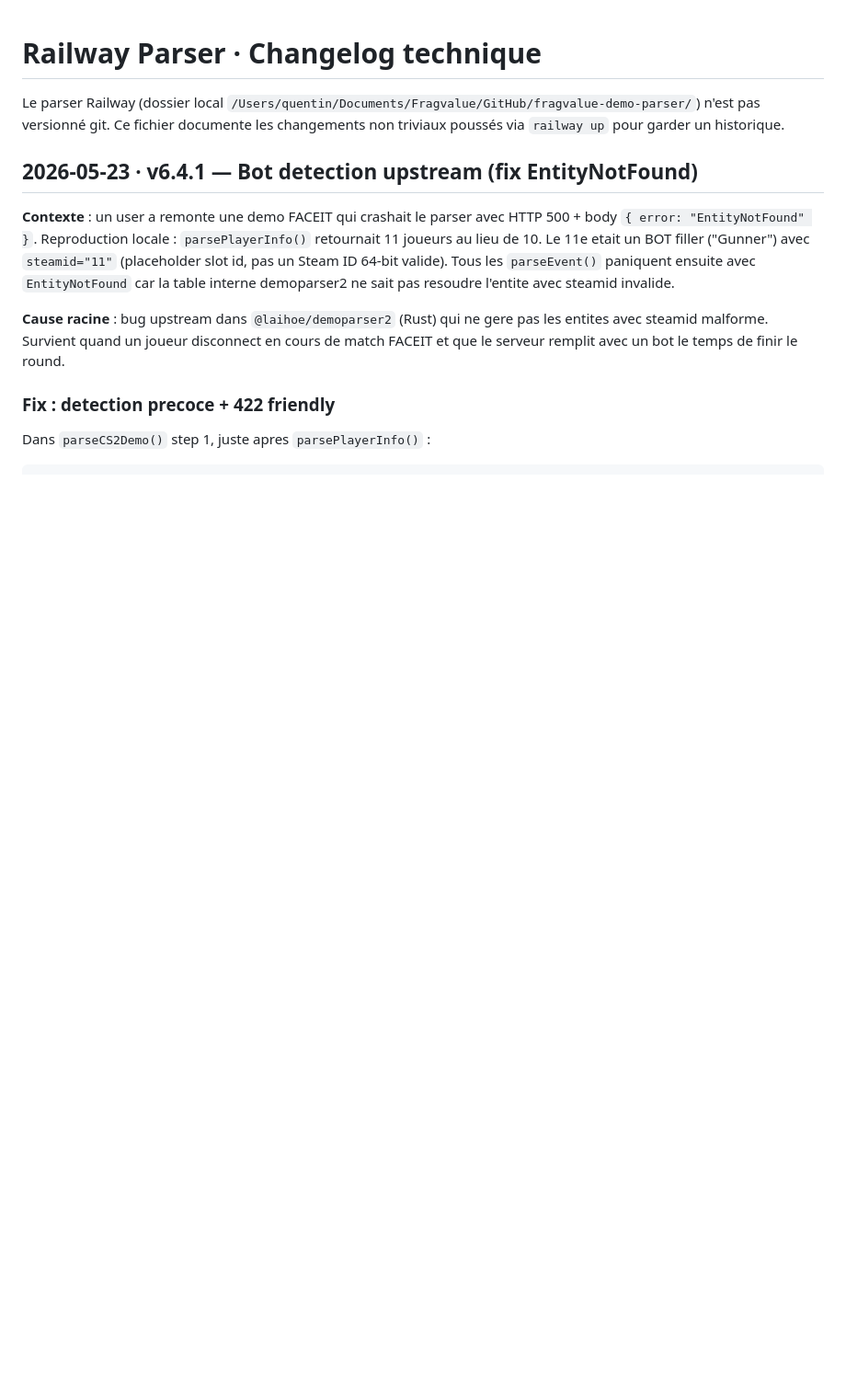
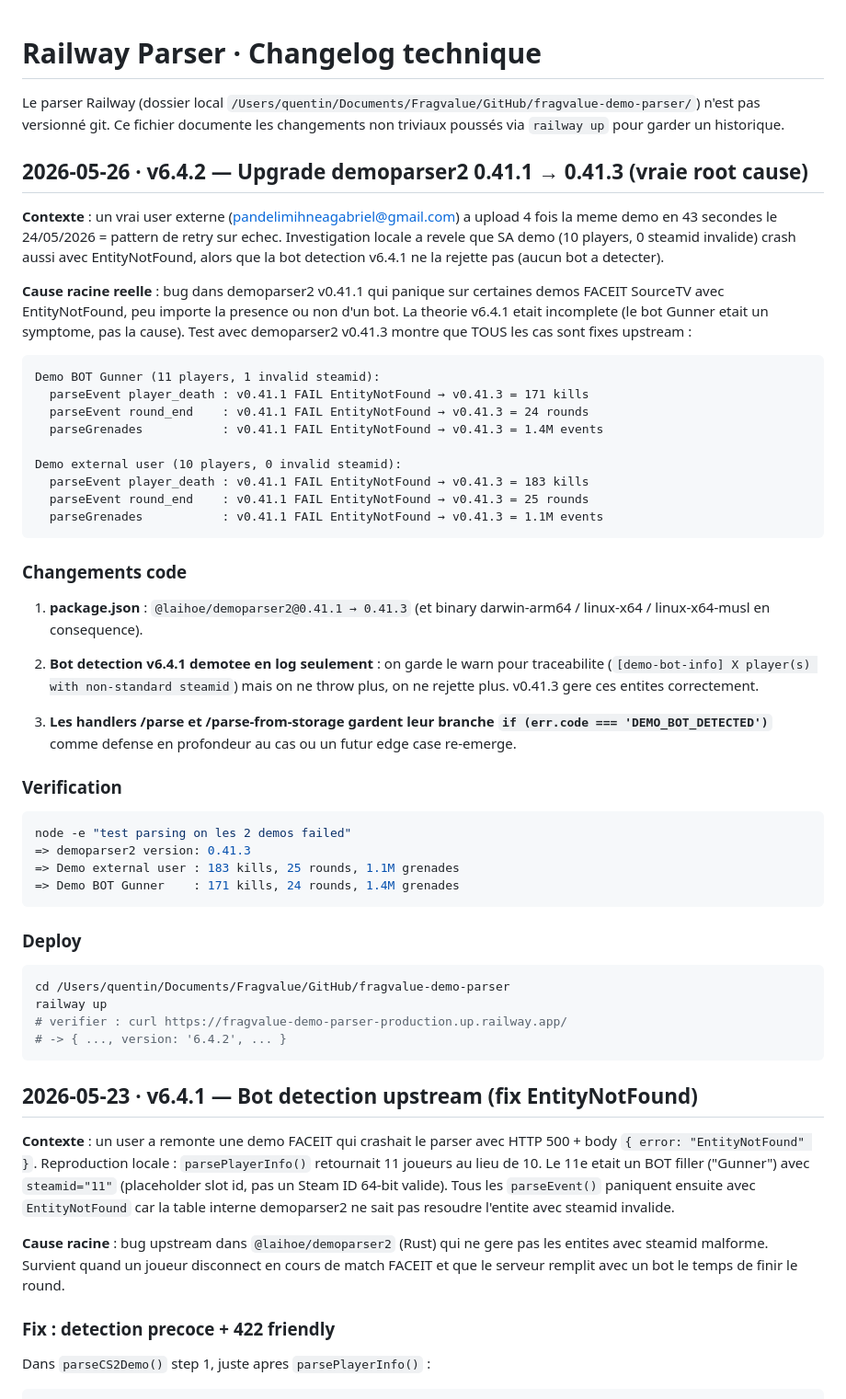
Before and after one commit to Ladreuille/FragValue, a Markdown page: docs/railway-parser-changelog.md, the part around the change. Shown at 92% size. Rendered like a GitHub page; blank space fills up the shorter version.

Commit message:
docs(parser): changelog v6.4.2 - upgrade demoparser2 0.41.1 a 0.41.3 (vraie root cause)
Investigation post-v6.4.1 sur une demo d'un VRAI user externe
(pandelimihneagabriel@gmail.com, 4 retries en 43s le 24/05/2026) :
- Sa demo a 10 players propres, 0 steamid invalide
- Pourtant tous les parseEvent crash avec EntityNotFound
- Donc ma bot detection v6.4.1 etait basee sur une fausse hypothese

Vraie cause : bug dans demoparser2 v0.41.1 sur certaines demos FACEIT
SourceTV. demoparser2 v0.41.3 (release apres 0.41.1) fixe tous les
cas testes.

Test verifie sur les 2 demos failed :
- BOT Gunner (Quentin)      : 171 kills, 24 rounds, 1.4M grenades parses
- External user (Mihnea)    : 183 kills, 25 rounds, 1.1M grenades parses

La bot detection v6.4.1 est demotee en log informatif (warn console)
mais ne rejette plus. Les handlers gardent leur branche DEMO_BOT_DETECTED
comme defense en profondeur.

Le parser n'etant pas versionne git, ce changelog documente le fix mais
le deploy reel doit se faire via railway up.

Co-Authored-By: Claude Opus 4.7 (1M context) <noreply@anthropic.com>

````diff
--- a/docs/railway-parser-changelog.md
+++ b/docs/railway-parser-changelog.md
@@ -3,6 +3,64 @@
 Le parser Railway (dossier local `/Users/quentin/Documents/Fragvalue/GitHub/fragvalue-demo-parser/`)
 n'est pas versionné git. Ce fichier documente les changements non triviaux
 poussés via `railway up` pour garder un historique.
+
+## 2026-05-26 · v6.4.2 — Upgrade demoparser2 0.41.1 → 0.41.3 (vraie root cause)
+
+**Contexte** : un vrai user externe (pandelimihneagabriel@gmail.com) a
+upload 4 fois la meme demo en 43 secondes le 24/05/2026 = pattern de
+retry sur echec. Investigation locale a revele que SA demo (10 players,
+0 steamid invalide) crash aussi avec EntityNotFound, alors que la bot
+detection v6.4.1 ne la rejette pas (aucun bot a detecter).
+
+**Cause racine reelle** : bug dans demoparser2 v0.41.1 qui panique sur
+certaines demos FACEIT SourceTV avec EntityNotFound, peu importe la
+presence ou non d'un bot. La theorie v6.4.1 etait incomplete (le bot
+Gunner etait un symptome, pas la cause). Test avec demoparser2 v0.41.3
+montre que TOUS les cas sont fixes upstream :
+
+```
+Demo BOT Gunner (11 players, 1 invalid steamid):
+  parseEvent player_death : v0.41.1 FAIL EntityNotFound → v0.41.3 = 171 kills
+  parseEvent round_end    : v0.41.1 FAIL EntityNotFound → v0.41.3 = 24 rounds
+  parseGrenades           : v0.41.1 FAIL EntityNotFound → v0.41.3 = 1.4M events
+
+Demo external user (10 players, 0 invalid steamid):
+  parseEvent player_death : v0.41.1 FAIL EntityNotFound → v0.41.3 = 183 kills
+  parseEvent round_end    : v0.41.1 FAIL EntityNotFound → v0.41.3 = 25 rounds
+  parseGrenades           : v0.41.1 FAIL EntityNotFound → v0.41.3 = 1.1M events
+```
+
+### Changements code
+
+1. **package.json** : `@laihoe/demoparser2@0.41.1 → 0.41.3` (et binary
+   darwin-arm64 / linux-x64 / linux-x64-musl en consequence).
+
+2. **Bot detection v6.4.1 demotee en log seulement** : on garde le warn
+   pour traceabilite (`[demo-bot-info] X player(s) with non-standard
+   steamid`) mais on ne throw plus, on ne rejette plus. v0.41.3 gere
+   ces entites correctement.
+
+3. **Les handlers /parse et /parse-from-storage gardent leur branche
+   `if (err.code === 'DEMO_BOT_DETECTED')`** comme defense en profondeur
+   au cas ou un futur edge case re-emerge.
+
+### Verification
+
+```bash
+node -e "test parsing on les 2 demos failed"
+=> demoparser2 version: 0.41.3
+=> Demo external user : 183 kills, 25 rounds, 1.1M grenades
+=> Demo BOT Gunner    : 171 kills, 24 rounds, 1.4M grenades
+```
+
+### Deploy
+
+```bash
+cd /Users/quentin/Documents/Fragvalue/GitHub/fragvalue-demo-parser
+railway up
+# verifier : curl https://fragvalue-demo-parser-production.up.railway.app/
+# -> { ..., version: '6.4.2', ... }
+```
 
 ## 2026-05-23 · v6.4.1 — Bot detection upstream (fix EntityNotFound)
 
````
